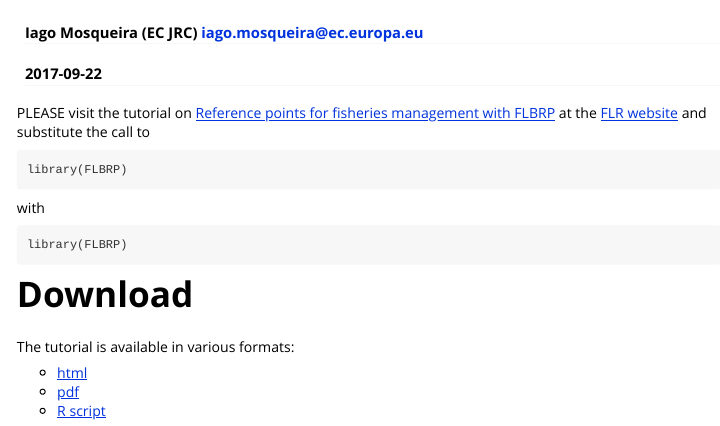
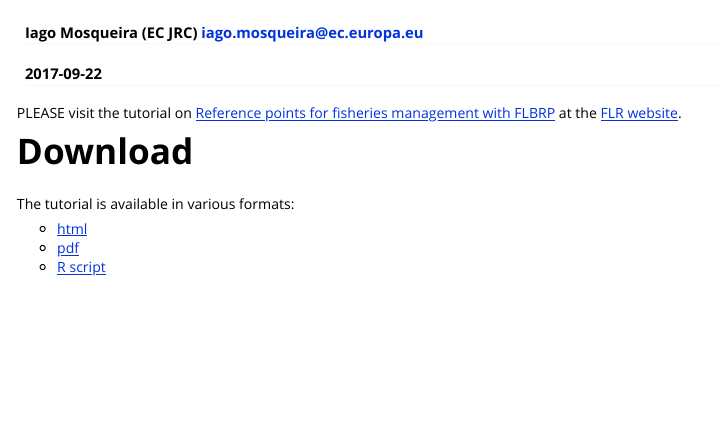
Before and after one commit to flr/FLBRP, an R Markdown document (vignettes/FLBRP.Rmd): the page in a window 1100 px wide, from its top. Rendered offline with R 4.5, knitr and Pandoc, with nearby package versions.

Commit message:
Minor fixes

````diff
--- a/vignettes/FLBRP.Rmd
+++ b/vignettes/FLBRP.Rmd
@@ -11,17 +11,7 @@ tags: FLR
 license: Creative Commons Attribution-ShareAlike 4.0 International Public License
 ---
 
-PLEASE visit the tutorial on [Reference points for fisheries management with FLBRP](http://www.flr-project.org/doc/Reference_points_for_fisheries_management_with_FLBRP.html) at the [FLR website](http://flr-project.org) and substitute the call to
-
-```
-library(FLBRP)
-```
-
-with
-
-```
-library(FLBRP)
-```
+PLEASE visit the tutorial on [Reference points for fisheries management with FLBRP](http://www.flr-project.org/doc/Reference_points_for_fisheries_management_with_FLBRP.html) at the [FLR website](http://flr-project.org).
 
 # Download
 
````
Also changed, not shown: R/fwdWindow.R (+1 -1 lines), 1 other file.
